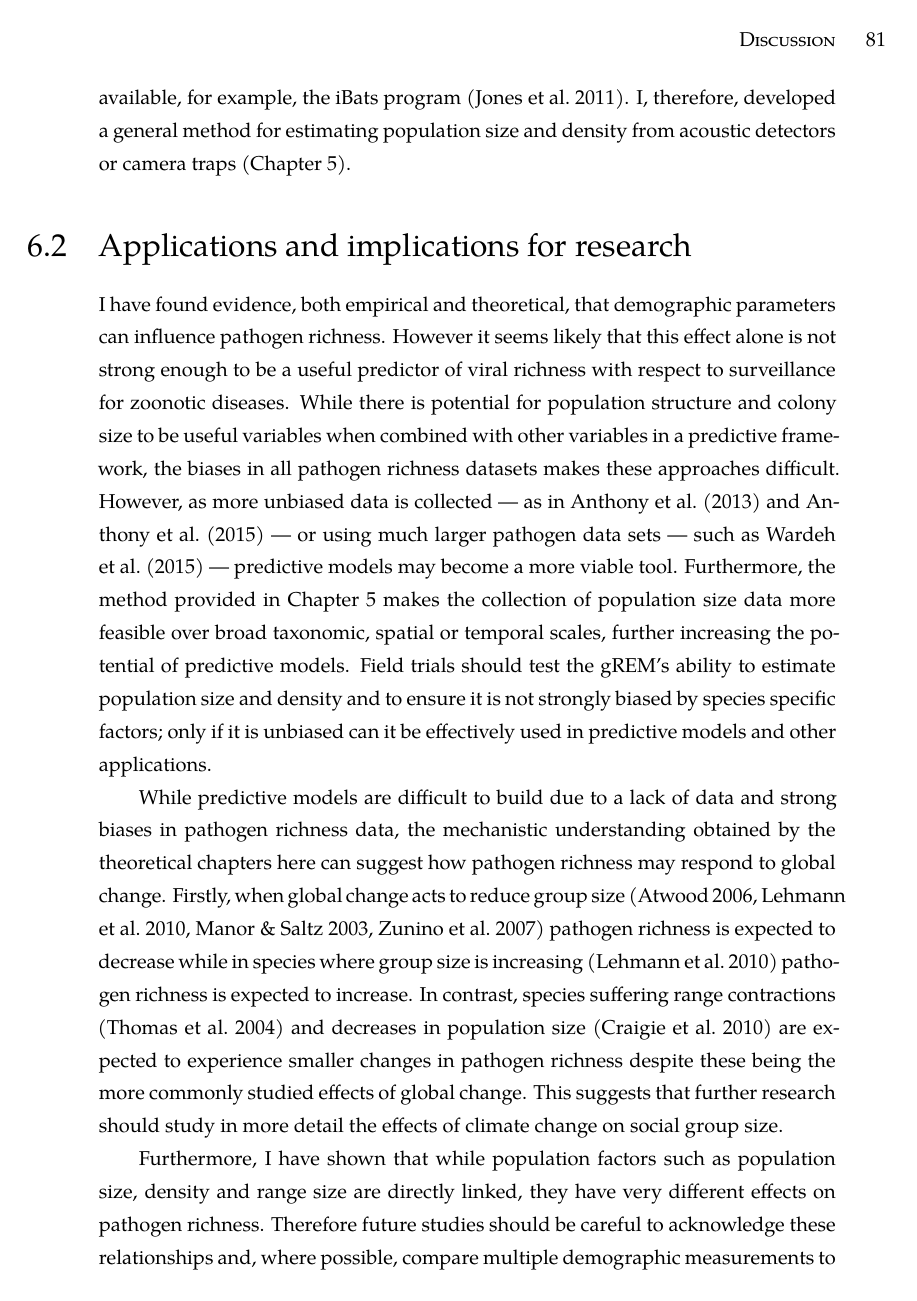
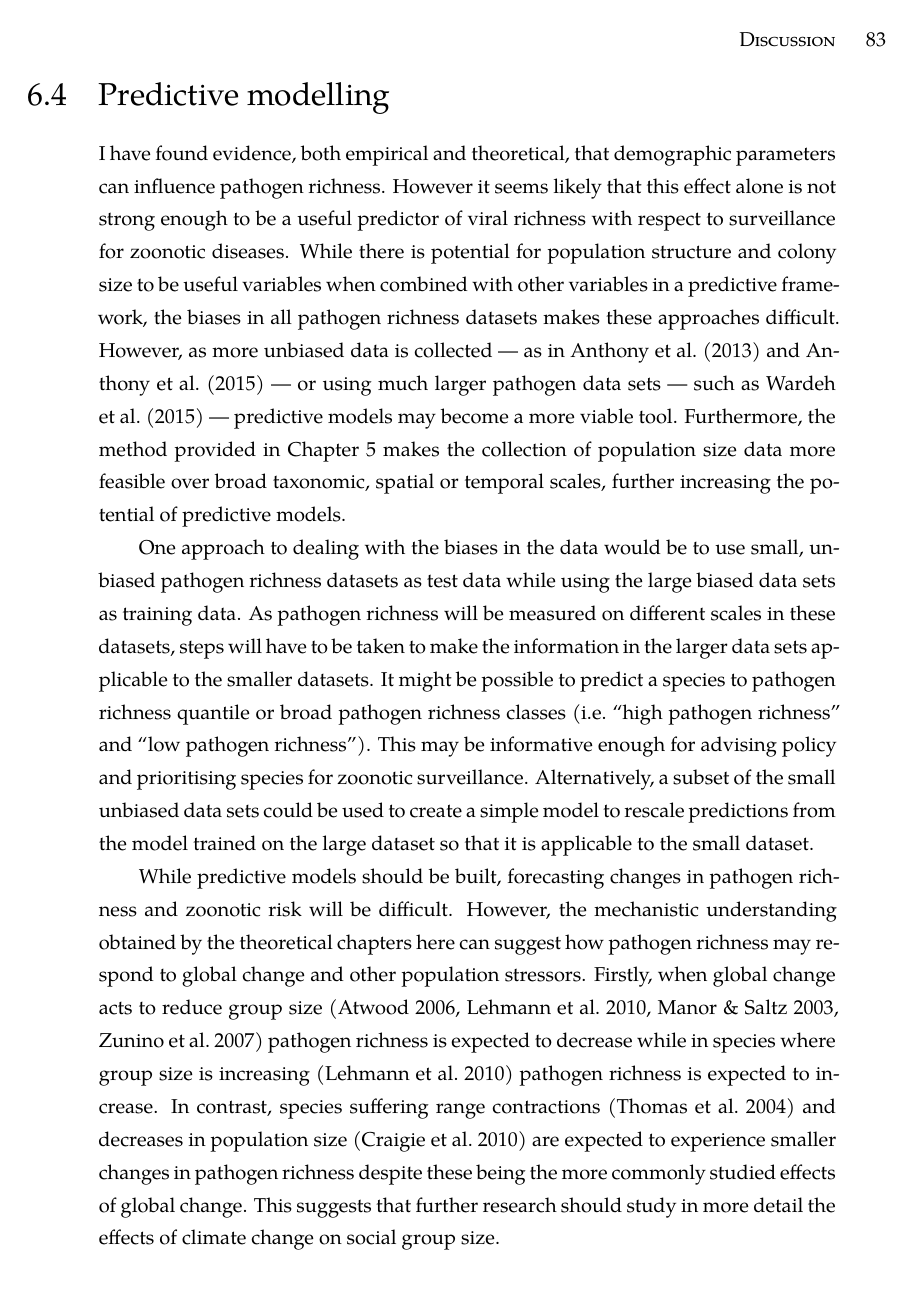
Before and after one commit to timcdlucas/PhDThesis, a LaTeX thesis (tim-lucas-thesis.tex, which reads Discussion.tex): page 92 of 165 before the commit and page 94 of 165 after it. Compiled offline with XeLaTeX; a missing font is replaced by an installed copy or a similar font.

Commit message:
More edits to +discussion.

```diff
--- a/Discussion.tex
+++ b/Discussion.tex
@@ -28,2 +29 @@ I, therefore, developed a general method for estimating population size and dens
 
-\section{Applications and implications for research}
@@ -30,32 +40,12 @@ I, therefore, developed a general method for estimating population size and dens
 
-I have found evidence, both empirical and theoretical, that demographic parameters can influence pathogen richness.
-However it seems likely that this effect alone is not strong enough to be a useful predictor of viral richness with respect to surveillance for zoonotic diseases.
-While there is potential for population structure and colony size to be useful variables when combined with other variables in a predictive framework, the biases in all pathogen richness datasets makes these approaches difficult.
-However, as more unbiased data is collected --- as in \textcite{anthony2013strategy, anthony2015non} --- or using much larger pathogen data sets --- such as \textcite{wardeh2015database} --- predictive models may become a more viable tool.
-Furthermore, the method provided in Chapter~\ref{ch:grem} makes the collection of population size data more feasible over broad taxonomic, spatial or temporal scales, further increasing the potential of predictive models.
-Field trials should test the gREM's ability to estimate population size and density and to ensure it is not strongly biased by species specific factors; only if it is unbiased can it be effectively used in predictive models and other applications.
-
-While predictive models are difficult to build due to a lack of data and strong biases in pathogen richness data, the mechanistic understanding obtained by the theoretical chapters here can suggest how pathogen richness may respond to global change.
-Firstly, when global change acts to reduce group size \cite{lehmann2010apes, zunino2007habitat, manor2003impact, atwood2006influence} pathogen richness is expected to decrease while in species where group size is increasing \cite{lehmann2010apes} pathogen richness is expected to increase.
-In contrast, species suffering range contractions \cite{thomas2004extinction} and decreases in population size \cite{craigie2010large} are expected to experience smaller changes in pathogen richness despite these being the more commonly studied effects of global change.
-This suggests that further research should study in more detail the effects of climate change on social group size.
-
-Furthermore, I have shown that while population factors such as population size, density and range size are directly linked, they have very different effects on pathogen richness.
-Therefore future studies should be careful to acknowledge these relationships and, where possible, compare multiple demographic measurements to further test which factors are in fact causally affecting pathogen richness.
+%Much research in multipathogen systems has been conducted over the short time scales of a single epidemic \cite{van2014domination, poletto2013host, poletto2015characterising, funk2010interacting}.
+%While this time scale has important human health consequences, when examining the slow process of the accumulation of pathogen species, a longer term view needs to be examined.
+%Interestingly, my results, along with previously published studies show quite strong differences between these timescales.
+%Competing epidemics are strongly affected by population structure with structure promoting coexistence of pathogens and allowing less competitive pathogens to persist \cite{poletto2013host, poletto2015characterising}.
+%In contrast, in the longer time scales studied here in the empirical study, I have found that population structure does not seem to allow an invading pathogen to escape competition (Chapters \ref{ch:sims1} and \ref{ch:sims2}).
+%This can be understood by considering that at very long time scales, any population is well mixed unless there is complete separation of subpopulations.
 
 
 
 
-%\begin{itemize}
-%\item \sout{Global change and pop structure.}
-%\item \sout{Structure is not a strong enough predictor to use for zoonotic surveillance. Perhaps colony size is.}
-%\item \sout{Studies should more carefully consider density vs structure vs group size.}
-%\item Population structure should be studied in other groups other than bats.
-%\item \sout{Can more easily estimate bat density.}
-%\end{itemize}
 
-
-
-\tmpsection{What agreed/disagreed with the literature.}
-
-There is a common assumption that factors that increase $R_0$ should increase pathogen diversity \cite{nunn2003comparative, morand2000wormy}.
@@ -111,7 +75,32 @@ This effect will be exacerbated in the case where an epidemic cycle is synchrono
 Structured populations with asynchronous epidemic cycles may experience local pathogen extinction but rarely global extinction; this pattern of local extinction and recolonisation has been well studied in the ecological literature \cite{grenfell1995seasonality, levin1974dispersion, hanski1998metapopulation}, but less so in the epidemiological literature. %read http://link.springer.com/article/10.1007/s10980-008-9245-4
 
 
-\subsubsection{Bat social structure}
+\section{Predictive modelling}
+
+I have found evidence, both empirical and theoretical, that demographic parameters can influence pathogen richness.
+However it seems likely that this effect alone is not strong enough to be a useful predictor of viral richness with respect to surveillance for zoonotic diseases.
+While there is potential for population structure and colony size to be useful variables when combined with other variables in a predictive framework, the biases in all pathogen richness datasets makes these approaches difficult.
+However, as more unbiased data is collected --- as in \textcite{anthony2013strategy, anthony2015non} --- or using much larger pathogen data sets --- such as \textcite{wardeh2015database} --- predictive models may become a more viable tool.
+Furthermore, the method provided in Chapter~\ref{ch:grem} makes the collection of population size data more feasible over broad taxonomic, spatial or temporal scales, further increasing the potential of predictive models.
+
+One approach to dealing with the biases in the data would be to use small, unbiased pathogen richness datasets as test data while using the large biased data sets as training data.
+As pathogen richness will be measured on different scales in these datasets, steps will have to be taken to make the information in the larger data sets applicable to the smaller datasets.
+It might be possible to predict a species to pathogen richness quantile or broad pathogen richness classes (i.e.\ ``high pathogen richness'' and ``low pathogen richness'').
+This may be informative enough for advising policy and prioritising species for zoonotic surveillance.
+Alternatively, a subset of the small unbiased data sets could be used to create a simple model to rescale predictions from the model trained on the large dataset so that it is applicable to the small dataset.
+
+While predictive models should be built, forecasting changes in pathogen richness and zoonotic risk will be difficult.
+However, the mechanistic understanding obtained by the theoretical chapters here can suggest how pathogen richness may respond to global change and other population stressors.
+Firstly, when global change acts to reduce group size \cite{lehmann2010apes, zunino2007habitat, manor2003impact, atwood2006influence} pathogen richness is expected to decrease while in species where group size is increasing \cite{lehmann2010apes} pathogen richness is expected to increase.
+In contrast, species suffering range contractions \cite{thomas2004extinction} and decreases in population size \cite{craigie2010large} are expected to experience smaller changes in pathogen richness despite these being the more commonly studied effects of global change.
+This suggests that further research should study in more detail the effects of climate change on social group size.
+
+%Furthermore, I have shown that while population factors such as population size, density and range size are directly linked, they have very different effects on pathogen richness.
+%Therefore future studies should be careful to acknowledge these relationships and, where possible, compare multiple demographic measurements to further test which factors are in fact causally affecting pathogen richness.
+
+
+
+\section{Bat social structure}
 
 Finally it is important to note that I have ignored much of the social complexity found in bats.
 In Chapters \ref{ch:sims1} and \ref{ch:sims2} I have modelled bat populations as a metapopulation where the only social structure is the grouping of individuals into subpopulations.
```
Also changed, not shown: Discussion.tex (41 more changed lines).
